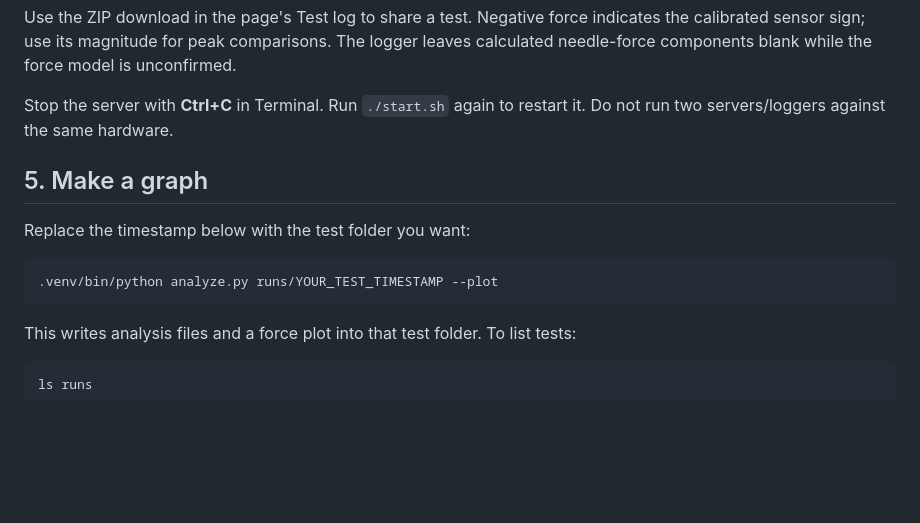
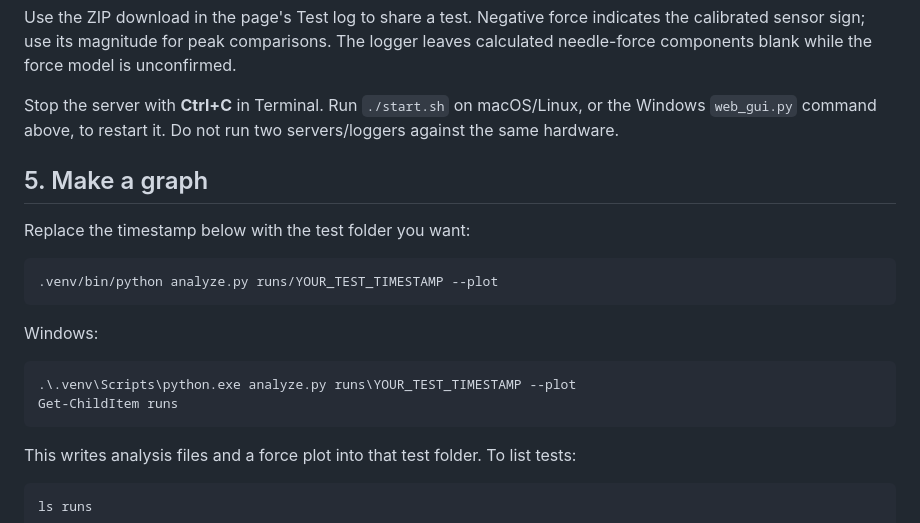
Before and after one commit to chaniketh/CIRI-, a Markdown page: README.md, the part around one of its changes. Rendered like a GitHub page; blank space fills up the shorter version.

````diff
--- a/README.md
+++ b/README.md
@@ -94,7 +141,7 @@ Each test is saved automatically in `runs/<timestamp>/`:
 
 Use the ZIP download in the page's Test log to share a test. Negative force indicates the calibrated sensor sign; use its magnitude for peak comparisons. The logger leaves calculated needle-force components blank while the force model is unconfirmed.
 
-Stop the server with **Ctrl+C** in Terminal. Run `./start.sh` again to restart it. Do not run two servers/loggers against the same hardware.
+Stop the server with **Ctrl+C** in Terminal. Run `./start.sh` on macOS/Linux, or the Windows `web_gui.py` command above, to restart it. Do not run two servers/loggers against the same hardware.
 
 ## 5. Make a graph
 
@@ -102,6 +149,13 @@ Replace the timestamp below with the test folder you want:
 
 ```sh
 .venv/bin/python analyze.py runs/YOUR_TEST_TIMESTAMP --plot
+```
+
+Windows:
+
+```powershell
+.\.venv\Scripts\python.exe analyze.py runs\YOUR_TEST_TIMESTAMP --plot
+Get-ChildItem runs
 ```
 
 This writes analysis files and a force plot into that test folder. To list tests:
````
Also changed, not shown: other parts of README.md (+61 -5 lines).
